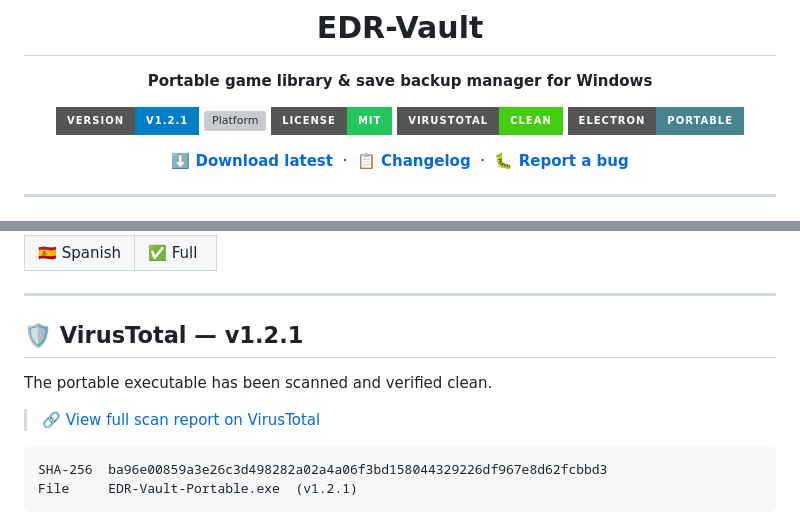
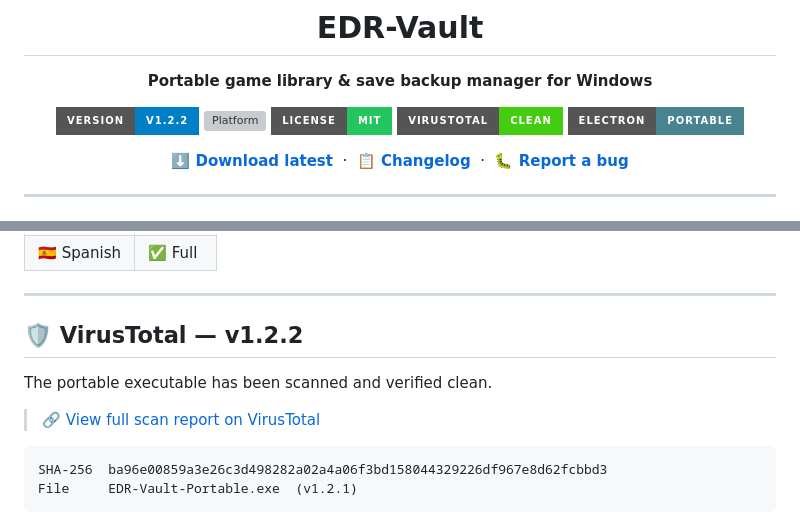
Before and after one commit to EDR23/EDR-VAULT, a Markdown page: README.md, 2 parts joined by grey strips. Drawn GitHub-style; badges without logos; grey boxes are pictures that could not be loaded.

```diff
--- a/README.md
+++ b/README.md
@@ -6,7 +6,7 @@
 
 **Portable game library & save backup manager for Windows**
 
-[![Version](https://img.shields.io/badge/version-v1.2.1-blue?style=for-the-badge)](https://github.com/EDR23/EDR-VAULT/releases/latest)
+[![Version](https://img.shields.io/badge/version-v1.2.2-blue?style=for-the-badge)](https://github.com/EDR23/EDR-VAULT/releases/latest)
 [![Platform](https://img.shields.io/badge/Windows-10%20%2F%2011%20x64-0078d4?style=for-the-badge&logo=windows)](https://github.com/EDR23/EDR-VAULT/releases/latest)
 [![License](https://img.shields.io/badge/license-MIT-22c55e?style=for-the-badge)](LICENSE)
 [![VirusTotal](https://img.shields.io/badge/VirusTotal-Clean-brightgreen?style=for-the-badge&logo=virustotal)](https://www.virustotal.com/gui/file/ba96e00859a3e26c3d498282a02a4a06f3bd158044329226df967e8d62fcbbd3)
@@ -147,7 +147,7 @@ Toggle **Auto-Backup** in Settings, choose your interval, and EDR-Vault will sil
 
 ---
 
-## 🛡️ VirusTotal — v1.2.1
+## 🛡️ VirusTotal — v1.2.2
 
 The portable executable has been scanned and verified clean.
 
```
Also changed, not shown: other parts of README.md (+1 -1 lines).
